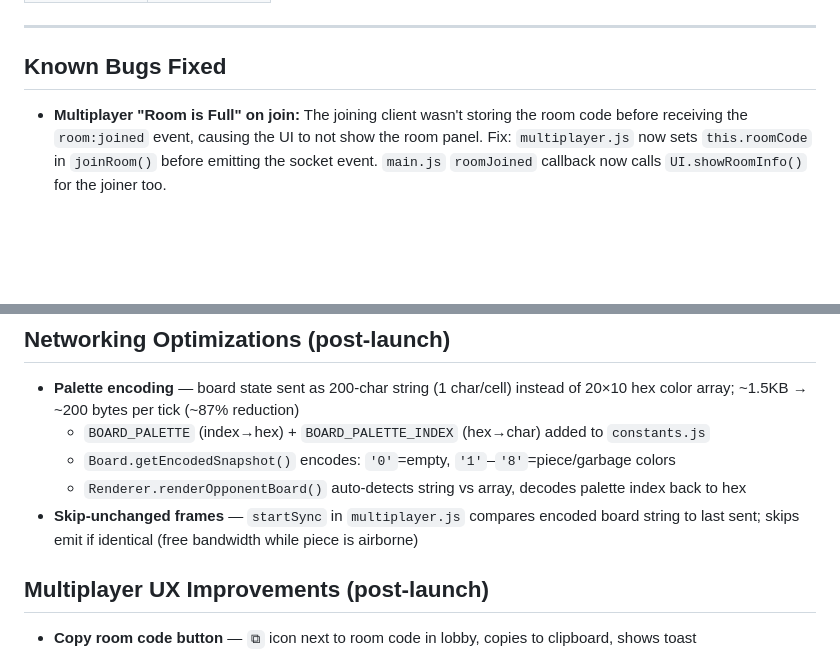
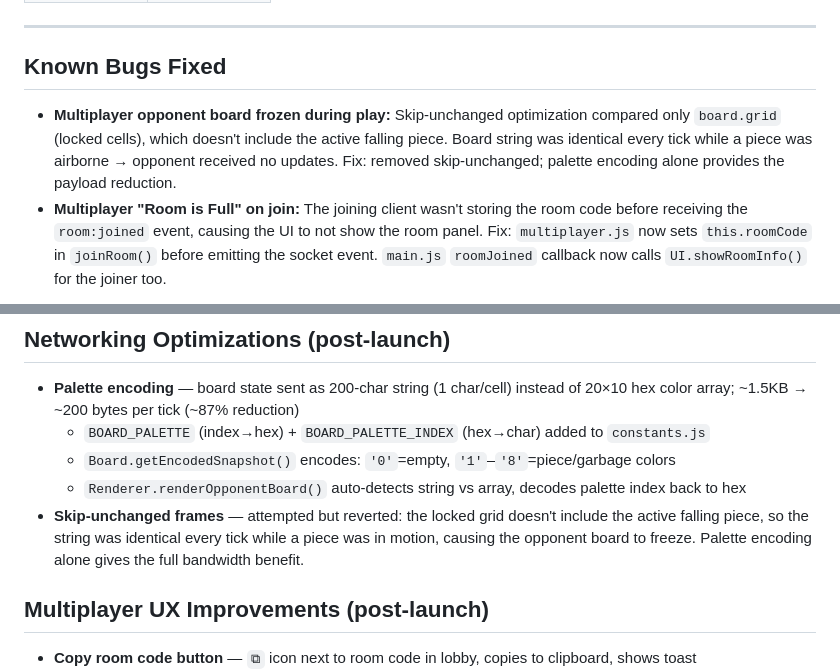
Before and after one commit to theondrash00/Tetris-bahlay, a Markdown page: vast-gliding-island.md, 2 parts joined by grey strips. Drawn GitHub-style; blank space fills up the shorter version.

Commit message:
Update docs: fix skip-unchanged bug note and networking section
Co-Authored-By: Claude Sonnet 4.6 <noreply@anthropic.com>

```diff
--- a/vast-gliding-island.md
+++ b/vast-gliding-island.md
@@ -106,6 +106,7 @@ Tetris-bahlay/
 ---
 
 ## Known Bugs Fixed
+- **Multiplayer opponent board frozen during play:** Skip-unchanged optimization compared only `board.grid` (locked cells), which doesn't include the active falling piece. Board string was identical every tick while a piece was airborne → opponent received no updates. Fix: removed skip-unchanged; palette encoding alone provides the payload reduction.
 - **Multiplayer "Room is Full" on join:** The joining client wasn't storing the room code before receiving the `room:joined` event, causing the UI to not show the room panel. Fix: `multiplayer.js` now sets `this.roomCode` in `joinRoom()` before emitting the socket event. `main.js` `roomJoined` callback now calls `UI.showRoomInfo()` for the joiner too.
 
 ## UI Changes (post-launch)
@@ -148,7 +149,7 @@ Tetris-bahlay/
   - `BOARD_PALETTE` (index→hex) + `BOARD_PALETTE_INDEX` (hex→char) added to `constants.js`
   - `Board.getEncodedSnapshot()` encodes: `'0'`=empty, `'1'`–`'8'`=piece/garbage colors
   - `Renderer.renderOpponentBoard()` auto-detects string vs array, decodes palette index back to hex
-- **Skip-unchanged frames** — `startSync` in `multiplayer.js` compares encoded board string to last sent; skips emit if identical (free bandwidth while piece is airborne)
+- **Skip-unchanged frames** — attempted but reverted: the locked grid doesn't include the active falling piece, so the string was identical every tick while a piece was in motion, causing the opponent board to freeze. Palette encoding alone gives the full bandwidth benefit.
 
 ## Multiplayer UX Improvements (post-launch)
 - **Copy room code button** — `⧉` icon next to room code in lobby, copies to clipboard, shows toast
```
